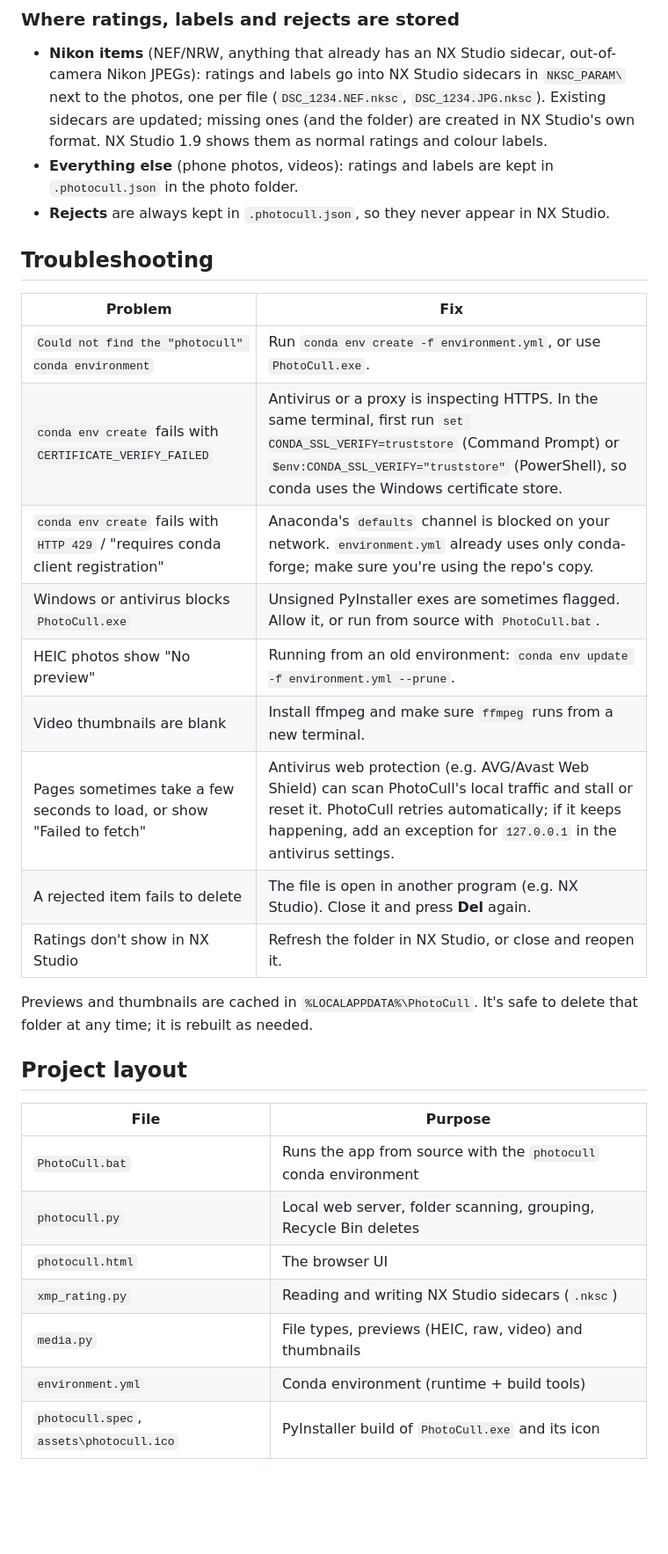
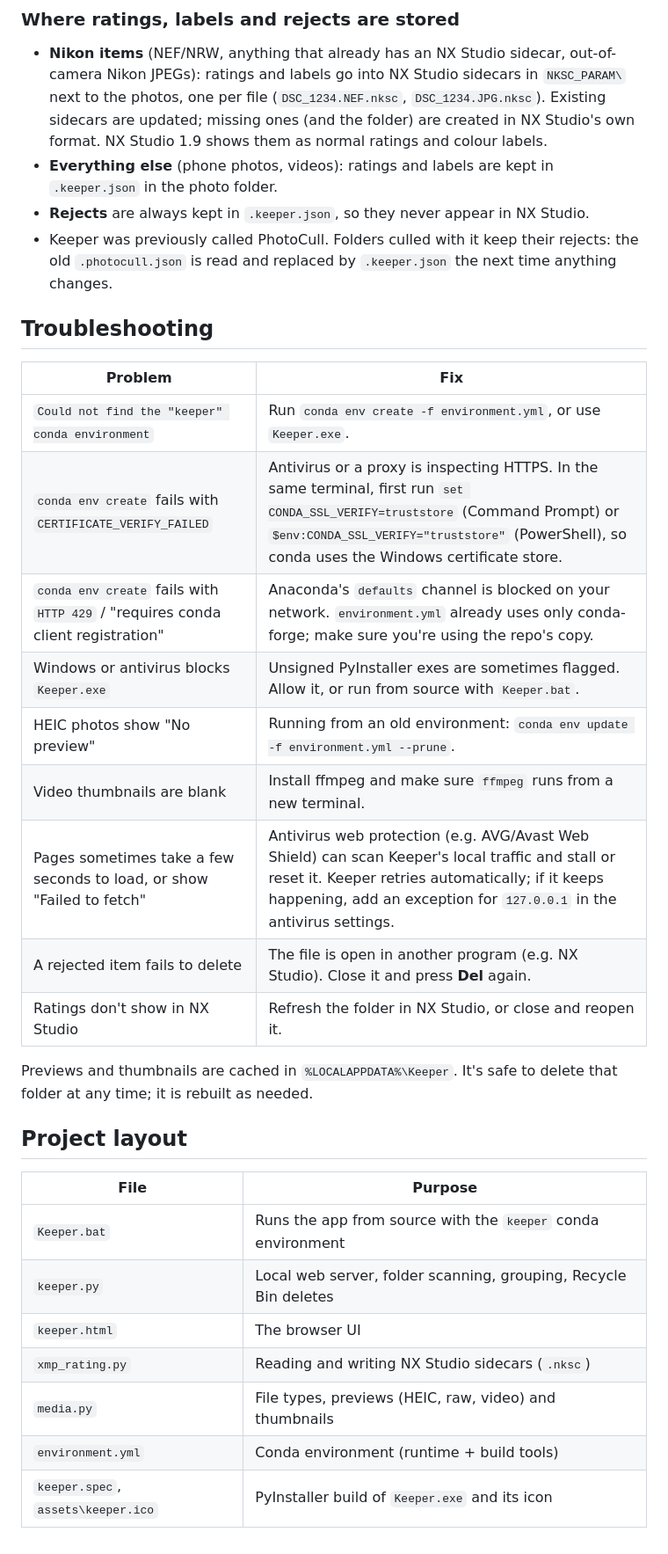
Before and after one commit to AbhinavA10/Keeper, a Markdown page: README.md, the part around one of its changes. Shown at 88% size. GitHub-like rendering; blank space fills up the shorter version.

```diff
--- a/README.md
+++ b/README.md
@@ -201,34 +201,37 @@ HEVC in Chrome) can't play there, but they can still be culled.
   folder) are created in NX Studio's own format. NX Studio 1.9 shows them as
   normal ratings and colour labels.
 * **Everything else** (phone photos, videos): ratings and labels are kept in
-  `.photocull.json` in the photo folder.
-* **Rejects** are always kept in `.photocull.json`, so they never appear in NX Studio.
+  `.keeper.json` in the photo folder.
+* **Rejects** are always kept in `.keeper.json`, so they never appear in NX Studio.
+* Keeper was previously called PhotoCull. Folders culled with it keep their
+  rejects: the old `.photocull.json` is read and replaced by `.keeper.json`
+  the next time anything changes.
 
 ## Troubleshooting
 
 | Problem | Fix |
 |---|---|
-| `Could not find the "photocull" conda environment` | Run `conda env create -f environment.yml`, or use `PhotoCull.exe`. |
+| `Could not find the "keeper" conda environment` | Run `conda env create -f environment.yml`, or use `Keeper.exe`. |
 | `conda env create` fails with `CERTIFICATE_VERIFY_FAILED` | Antivirus or a proxy is inspecting HTTPS. In the same terminal, first run `set CONDA_SSL_VERIFY=truststore` (Command Prompt) or `$env:CONDA_SSL_VERIFY="truststore"` (PowerShell), so conda uses the Windows certificate store. |
 | `conda env create` fails with `HTTP 429` / "requires conda client registration" | Anaconda's `defaults` channel is blocked on your network. `environment.yml` already uses only conda-forge; make sure you're using the repo's copy. |
-| Windows or antivirus blocks `PhotoCull.exe` | Unsigned PyInstaller exes are sometimes flagged. Allow it, or run from source with `PhotoCull.bat`. |
+| Windows or antivirus blocks `Keeper.exe` | Unsigned PyInstaller exes are sometimes flagged. Allow it, or run from source with `Keeper.bat`. |
 | HEIC photos show "No preview" | Running from an old environment: `conda env update -f environment.yml --prune`. |
 | Video thumbnails are blank | Install ffmpeg and make sure `ffmpeg` runs from a new terminal. |
-| Pages sometimes take a few seconds to load, or show "Failed to fetch" | Antivirus web protection (e.g. AVG/Avast Web Shield) can scan PhotoCull's local traffic and stall or reset it. PhotoCull retries automatically; if it keeps happening, add an exception for `127.0.0.1` in the antivirus settings. |
+| Pages sometimes take a few seconds to load, or show "Failed to fetch" | Antivirus web protection (e.g. AVG/Avast Web Shield) can scan Keeper's local traffic and stall or reset it. Keeper retries automatically; if it keeps happening, add an exception for `127.0.0.1` in the antivirus settings. |
 | A rejected item fails to delete | The file is open in another program (e.g. NX Studio). Close it and press **Del** again. |
 | Ratings don't show in NX Studio | Refresh the folder in NX Studio, or close and reopen it. |
 
-Previews and thumbnails are cached in `%LOCALAPPDATA%\PhotoCull`. It's safe
+Previews and thumbnails are cached in `%LOCALAPPDATA%\Keeper`. It's safe
 to delete that folder at any time; it is rebuilt as needed.
 
 ## Project layout
 
 | File | Purpose |
 |---|---|
-| `PhotoCull.bat` | Runs the app from source with the `photocull` conda environment |
-| `photocull.py` | Local web server, folder scanning, grouping, Recycle Bin deletes |
-| `photocull.html` | The browser UI |
+| `Keeper.bat` | Runs the app from source with the `keeper` conda environment |
+| `keeper.py` | Local web server, folder scanning, grouping, Recycle Bin deletes |
+| `keeper.html` | The browser UI |
 | `xmp_rating.py` | Reading and writing NX Studio sidecars (`.nksc`) |
 | `media.py` | File types, previews (HEIC, raw, video) and thumbnails |
 | `environment.yml` | Conda environment (runtime + build tools) |
-| `photocull.spec`, `assets\photocull.ico` | PyInstaller build of `PhotoCull.exe` and its icon |
+| `keeper.spec`, `assets\keeper.ico` | PyInstaller build of `Keeper.exe` and its icon |
```
Also changed, not shown: other parts of README.md (+22 -22 lines), docs/images/delete.jpg, docs/images/grid.jpg, docs/images/shortcuts.jpg, docs/images/single.jpg, 16 other files.
